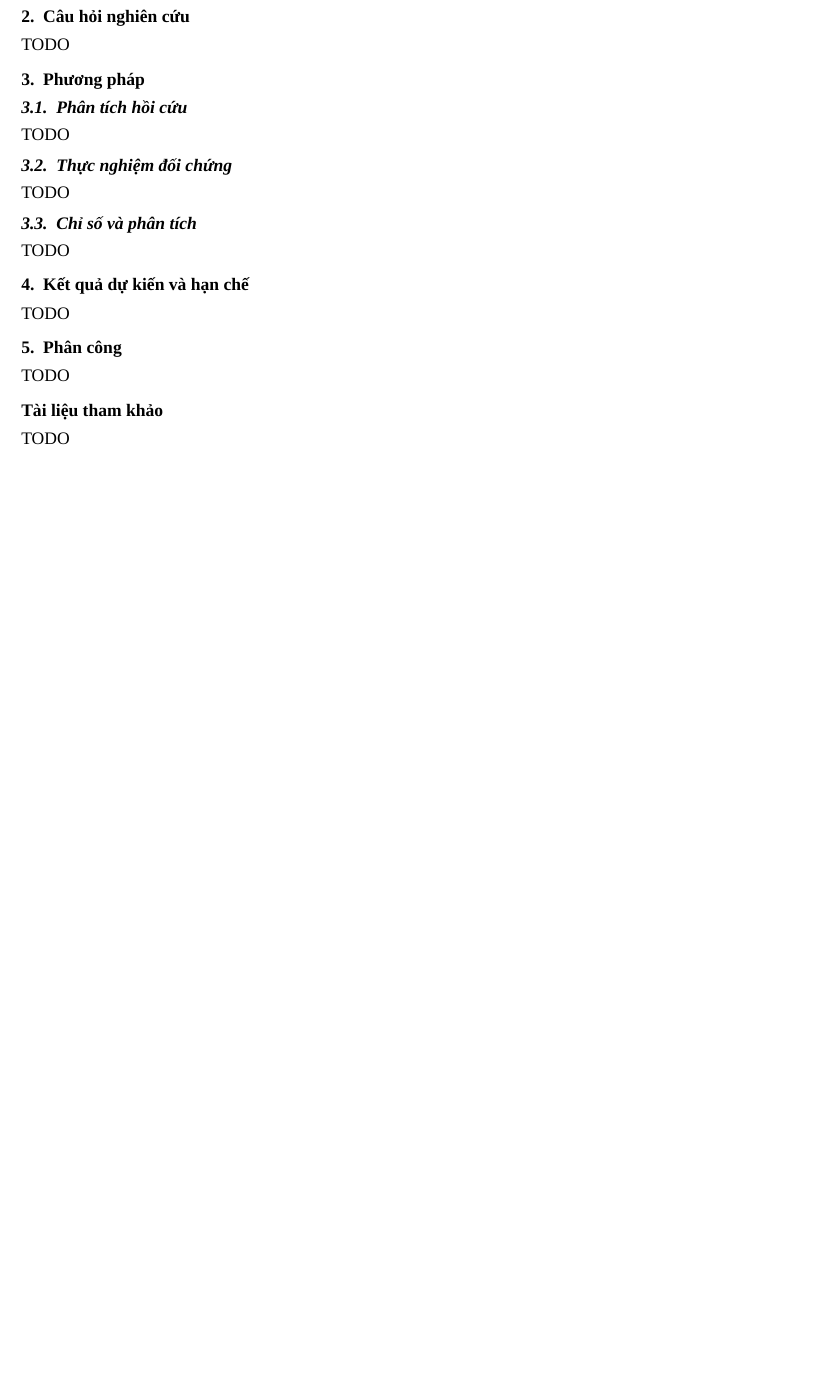
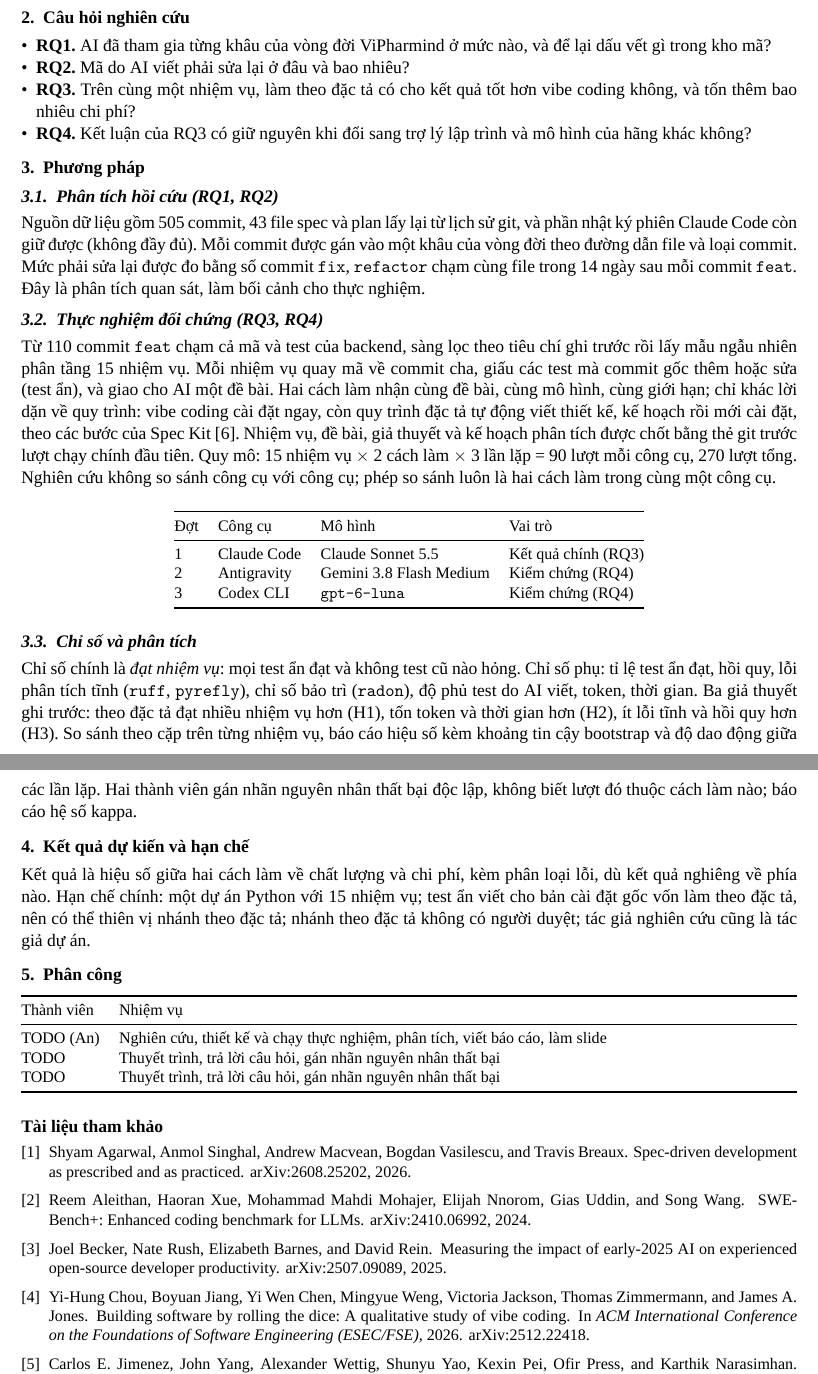
Before and after one commit to doanan293/vipharmind-ai-sdlc-study, a LaTeX document (proposal/de-cuong.tex): part of the page before the commit and two parts of pages 1 and 2 of 2 after it, the two joined at a grey line, cut so that both start at the same text, the shorter picture padded with empty space. Compiled offline with XeLaTeX; a missing font is replaced by an installed copy or a similar font.

Commit message:
docs(proposal): write the research proposal

```diff
--- a/proposal/de-cuong.tex
+++ b/proposal/de-cuong.tex
@@ -33,22 +46,75 @@ TODO
 
 \section{Câu hỏi nghiên cứu}
-TODO
+\begin{itemize}
+\item \textbf{RQ1.} AI đã tham gia từng khâu của vòng đời ViPharmind ở mức nào, và để lại dấu vết gì
+trong kho mã?
+\item \textbf{RQ2.} Mã do AI viết phải sửa lại ở đâu và bao nhiêu?
+\item \textbf{RQ3.} Trên cùng một nhiệm vụ, làm theo đặc tả có cho kết quả tốt hơn vibe coding không,
+và tốn thêm bao nhiêu chi phí?
+\item \textbf{RQ4.} Kết luận của RQ3 có giữ nguyên khi đổi sang trợ lý lập trình và mô hình của hãng
+khác không?
+\end{itemize}
 
 \section{Phương pháp}
-\subsection{Phân tích hồi cứu}
-TODO
-\subsection{Thực nghiệm đối chứng}
-TODO
+\subsection{Phân tích hồi cứu (RQ1, RQ2)}
+Nguồn dữ liệu gồm 505 commit, 43 file spec và plan lấy lại từ lịch sử git, và phần nhật ký phiên
+Claude Code còn giữ được (không đầy đủ). Mỗi commit được gán vào một khâu của vòng đời theo đường dẫn
+file và loại commit. Mức phải sửa lại được đo bằng số commit \texttt{fix}, \texttt{refactor} chạm cùng
+file trong 14 ngày sau mỗi commit \texttt{feat}. Đây là phân tích quan sát, làm bối cảnh cho thực nghiệm.
+
+\subsection{Thực nghiệm đối chứng (RQ3, RQ4)}
+Từ 110 commit \texttt{feat} chạm cả mã và test của backend, sàng lọc theo tiêu chí ghi trước rồi lấy
+mẫu ngẫu nhiên phân tầng 15 nhiệm vụ. Mỗi nhiệm vụ quay mã về commit cha, giấu các test mà commit gốc
+thêm hoặc sửa (test ẩn), và giao cho AI một đề bài. Hai cách làm nhận cùng đề bài, cùng mô hình, cùng giới
+hạn; chỉ khác lời dặn về quy trình: vibe coding cài đặt ngay, còn quy trình đặc tả tự động viết thiết
+kế, kế hoạch rồi mới cài đặt, theo các bước của Spec Kit \cite{taghavi_2026}. Nhiệm vụ, đề bài, giả thuyết và kế hoạch phân
+tích được chốt bằng thẻ git trước lượt chạy chính đầu tiên. Quy mô: 15 nhiệm vụ $\times$ 2 cách làm
+$\times$ 3 lần lặp = 90 lượt mỗi công cụ, 270 lượt tổng. Nghiên cứu không so sánh công cụ với công cụ;
+phép so sánh luôn là hai cách làm trong cùng một công cụ.
+
+\begin{center}\small
+\begin{tabular}{@{}llll@{}}
+\toprule
+Đợt & Công cụ & Mô hình & Vai trò \\
+\midrule
+1 & Claude Code & Claude Sonnet 5.5 & Kết quả chính (RQ3) \\
+2 & Antigravity & Gemini 3.8 Flash Medium & Kiểm chứng (RQ4) \\
+3 & Codex CLI & \texttt{gpt-6-luna} & Kiểm chứng (RQ4) \\
+\bottomrule
+\end{tabular}
+\end{center}
+
 \subsection{Chỉ số và phân tích}
-TODO
+Chỉ số chính là \emph{đạt nhiệm vụ}: mọi test ẩn đạt và không test cũ nào hỏng. Chỉ số phụ: tỉ lệ test
+ẩn đạt, hồi quy, lỗi phân tích tĩnh (\texttt{ruff}, \texttt{pyrefly}), chỉ số bảo trì (\texttt{radon}),
+độ phủ test do AI viết, token, thời gian. Ba giả thuyết ghi trước: theo đặc tả đạt nhiều nhiệm vụ hơn
+(H1), tốn token và thời gian hơn (H2), ít lỗi tĩnh và hồi quy hơn (H3). So sánh theo cặp trên từng
+nhiệm vụ, báo cáo hiệu số kèm khoảng tin cậy bootstrap và độ dao động giữa các lần lặp. Hai thành viên
+gán nhãn nguyên nhân thất bại độc lập, không biết lượt đó thuộc cách làm nào; báo cáo hệ số kappa.
 
 \section{Kết quả dự kiến và hạn chế}
-TODO
+Kết quả là hiệu số giữa hai cách làm về chất lượng và chi phí, kèm phân loại lỗi, dù kết quả nghiêng về
+phía nào. Hạn chế chính: một dự án Python với 15 nhiệm vụ; test ẩn viết cho bản cài đặt gốc vốn làm
+theo đặc tả, nên có thể thiên vị nhánh theo đặc tả; nhánh theo đặc tả không có người duyệt; tác giả
+nghiên cứu cũng là tác giả dự án.
 
 \section{Phân công}
-TODO
+\begin{center}\small
+\begin{tabularx}{\linewidth}{@{}lX@{}}
+\toprule
+Thành viên & Nhiệm vụ \\
+\midrule
+TODO (An) & Nghiên cứu, thiết kế và chạy thực nghiệm, phân tích, viết báo cáo, làm slide \\
+TODO & Thuyết trình, trả lời câu hỏi, gán nhãn nguyên nhân thất bại \\
+TODO & Thuyết trình, trả lời câu hỏi, gán nhãn nguyên nhân thất bại \\
+\bottomrule
+\end{tabularx}
+\end{center}
 
-\section*{Tài liệu tham khảo}
-TODO
+{\small
+\renewcommand{\refname}{Tài liệu tham khảo}
+\bibliographystyle{plain}
+\bibliography{references}
+}
 
 \end{document}
```
Also changed, not shown: proposal/references.bib (+1 -1 lines), proposal/de-cuong.pdf, proposal/de-cuong.tex (15 more changed lines).
